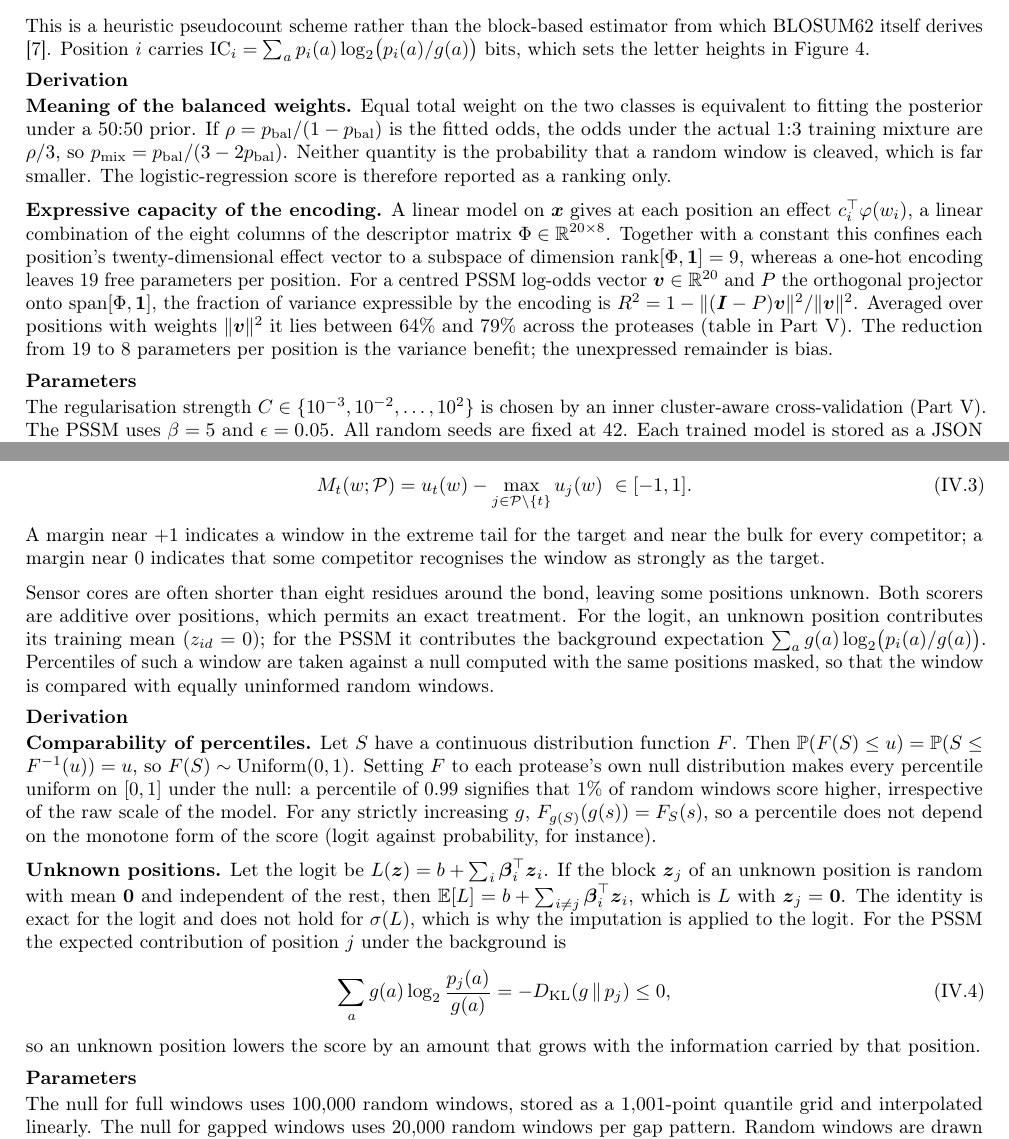
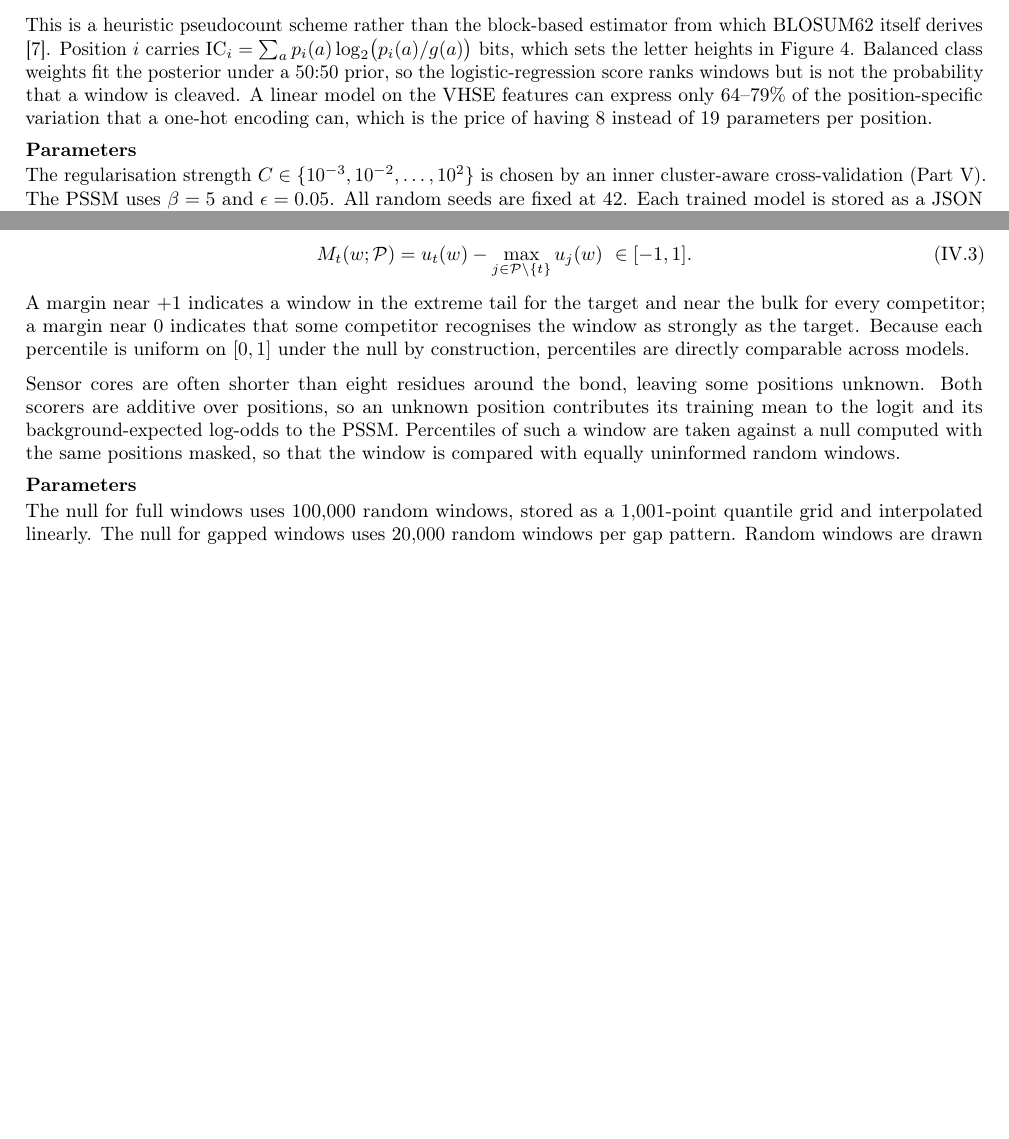
Before and after one commit to AaranNihalani/iGEM, a LaTeX document (substrate_predictor/report/tex/substrate_predictor_report.tex, which reads substrate_predictor/report/tex/parts/B_models.tex, substrate_predictor/report/tex/parts/C_panel.tex): two parts of pages 7 and 8 of 26 before the commit and two parts of pages 7 and 8 of 25 after it, joined at a grey line, cut so that both start at the same text, the shorter picture padded with empty space. Compiled offline with pdfLaTeX.

Commit message:
docs(substrate_predictor): drop derivations from the report, keep all figures and tables
Co-Authored-By: Claude Sonnet 5 <noreply@anthropic.com>

```diff
--- a/substrate_predictor/report/tex/parts/B_models.tex
+++ b/substrate_predictor/report/tex/parts/B_models.tex
@@ -69,31 +69,7 @@ Q_i=(1-\epsilon)\,q_i+\epsilon\,g,\qquad p_i(a)=\frac{n\,f_i(a)+\beta\,Q_i(a)}{n
 This is a heuristic pseudocount scheme rather than the block-based estimator
 from which BLOSUM62 itself derives \cit{7}. Position $i$ carries
 $\mathrm{IC}_i=\sum_a p_i(a)\log_2\bigl(p_i(a)/g(a)\bigr)$ bits, which sets the letter
-heights in Figure~\ref{fig:logos}.
-
-\subsection{Derivation}
-
-\textbf{Meaning of the balanced weights.} Equal total weight on the two
-classes is equivalent to fitting the posterior under a $50{:}50$ prior. If
-$\rho=p_{\mathrm{bal}}/(1-p_{\mathrm{bal}})$ is the fitted odds, the odds under
-the actual $1{:}3$ training mixture are $\rho/3$, so
-$p_{\mathrm{mix}}=p_{\mathrm{bal}}/(3-2p_{\mathrm{bal}})$. Neither quantity is
-the probability that a random window is cleaved, which is far smaller. The
-logistic-regression score is therefore reported as a ranking only.
-
-\textbf{Expressive capacity of the encoding.} A linear model on $\bm x$ gives
-at each position an effect $c_i^{\top}\varphi(w_i)$, a linear combination of
-the eight columns of the descriptor matrix $\Phi\in\R^{20\times8}$. Together
-with a constant this confines each position's twenty-dimensional effect vector
-to a subspace of dimension $\operatorname{rank}[\Phi,\bm1]=9$, whereas a
-one-hot encoding leaves $19$ free parameters per position. For a centred PSSM
-log-odds vector $\bm v\in\R^{20}$ and $P$ the orthogonal projector onto
-$\operatorname{span}[\Phi,\bm1]$, the fraction of variance expressible by the
-encoding is $R^2=1-\|(\bm I-P)\bm v\|^2/\|\bm v\|^2$. Averaged over positions
-with weights $\|\bm v\|^2$ it lies between $\subspaceMin\%$ and $\subspaceMax\%$
-across the proteases (table in Part~\ref{sec:eval}). The reduction from $19$ to
-$8$ parameters per position is the variance benefit; the unexpressed remainder
-is bias.
+heights in Figure~\ref{fig:logos}. Balanced class weights fit the posterior under a $50{:}50$ prior, so the logistic-regression score ranks windows but is not the probability that a window is cleaved. A linear model on the VHSE features can express only $\subspaceMin$--$\subspaceMax\%$ of the position-specific variation that a one-hot encoding can, which is the price of having $8$ instead of $19$ parameters per position.
 
 \subsection{Parameters}
 
--- a/substrate_predictor/report/tex/parts/C_panel.tex
+++ b/substrate_predictor/report/tex/parts/C_panel.tex
@@ -55,38 +55,13 @@ M_t(w;\mathcal{P})=u_t(w)-\max_{j\in\mathcal{P}\setminus\{t\}}u_j(w)\ \in[-1,1].
 \end{equation}
 A margin near $+1$ indicates a window in the extreme tail for the target and
 near the bulk for every competitor; a margin near $0$ indicates that some
-competitor recognises the window as strongly as the target.
+competitor recognises the window as strongly as the target. Because each percentile is uniform on $[0,1]$ under the null by construction, percentiles are directly comparable across models.
 
 Sensor cores are often shorter than eight residues around the bond, leaving
-some positions unknown. Both scorers are additive over positions, which permits
-an exact treatment. For the logit, an unknown position contributes its training
-mean ($z_{id}=0$); for the PSSM it contributes the background expectation
-$\sum_a g(a)\log_2\bigl(p_i(a)/g(a)\bigr)$. Percentiles of such a window are taken
+some positions unknown. Both scorers are additive over positions, so an unknown position contributes
+its training mean to the logit and its background-expected log-odds to the PSSM. Percentiles of such a window are taken
 against a null computed with the same positions masked, so that the window is
 compared with equally uninformed random windows.
-
-\subsection{Derivation}
-
-\textbf{Comparability of percentiles.} Let $S$ have a continuous distribution
-function $F$. Then $\Prob(F(S)\le u)=\Prob(S\le F^{-1}(u))=u$, so
-$F(S)\sim\mathrm{Uniform}(0,1)$. Setting $F$ to each protease's own null
-distribution makes every percentile uniform on $[0,1]$ under the null: a
-percentile of $0.99$ signifies that $1\%$ of random windows score higher,
-irrespective of the raw scale of the model. For any strictly increasing $g$,
-$F_{g(S)}(g(s))=F_S(s)$, so a percentile does not depend on the monotone form of
-the score (logit against probability, for instance).
-
-\textbf{Unknown positions.} Let the logit be $L(\bm z)=b+\sum_i\bm\beta_i^{\top}\bm z_i$.
-If the block $\bm z_j$ of an unknown position is random with mean $\bm 0$ and
-independent of the rest, then $\E[L]=b+\sum_{i\ne j}\bm\beta_i^{\top}\bm z_i$, which
-is $L$ with $\bm z_j=\bm0$. The identity is exact for the logit and does not
-hold for $\sigma(L)$, which is why the imputation is applied to the logit. For
-the PSSM the expected contribution of position $j$ under the background is
-\begin{equation}
-\sum_a g(a)\log_2\frac{p_j(a)}{g(a)}=-D_{\mathrm{KL}}(g\,\|\,p_j)\le0,
-\end{equation}
-so an unknown position lowers the score by an amount that grows with the
-information carried by that position.
 
 \subsection{Parameters}
 
```
Also changed, not shown: substrate_predictor/report/tex/parts/D_evaluation.tex (+5 -24 lines), substrate_predictor/report/tex/substrate_predictor_report.tex (+1 -2 lines), substrate_predictor/report/substrate_predictor_report.pdf.
